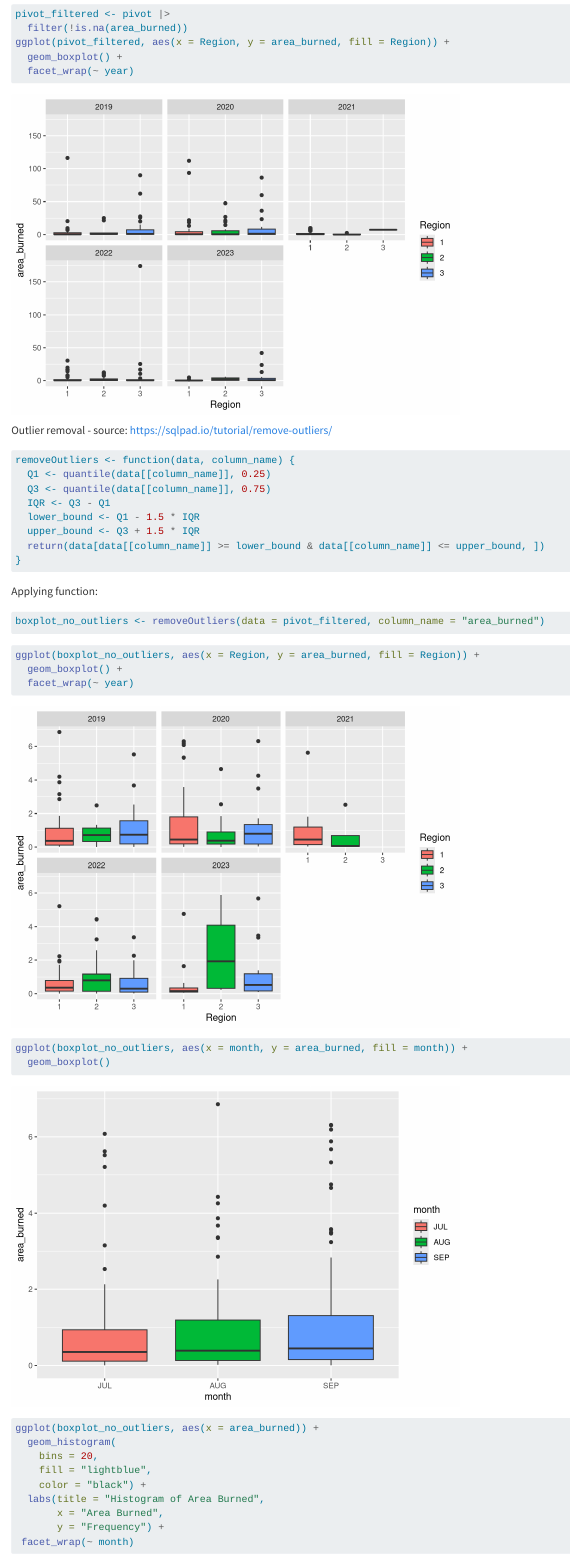
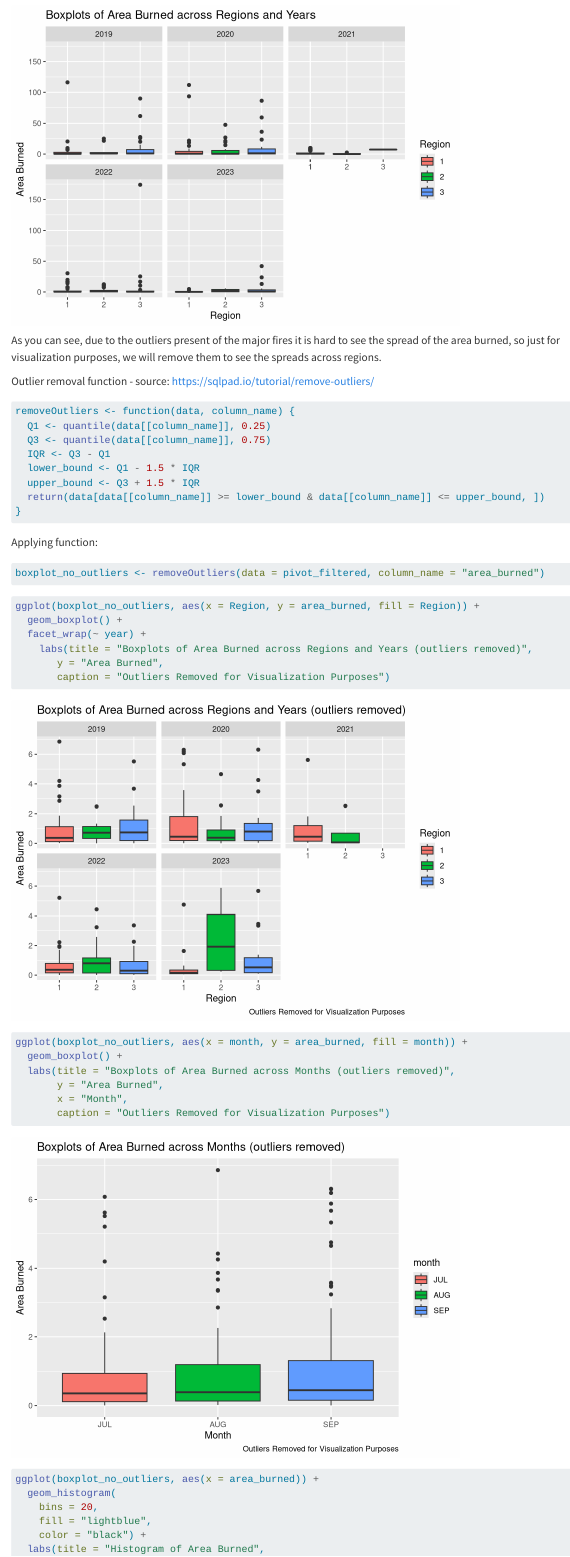
Before and after one commit to samoferrell/Project542, a Quarto document (JAGSattempt.qmd): the page in a window 1100 px wide, from 6970 px down before the commit and from 7250 px down after it. Rendered offline with R 4.5, knitr and Pandoc in place of Quarto, with nearby package versions; some code elsewhere in the file could not run offline; long lines of code are wrapped.

Commit message:
updating graphs

````diff
--- a/JAGSattempt.qmd
+++ b/JAGSattempt.qmd
@@ -212,4 +217,3 @@ pivot_filtered <- pivot |>
   filter(!is.na(area_burned))
 ggplot(pivot_filtered, aes(x = Region, y = area_burned, fill = Region)) +
   geom_boxplot() +
-  facet_wrap(~ year)
@@ -216,6 +223,7 @@ ggplot(pivot_filtered, aes(x = Region, y = area_burned, fill = Region)) +
 ```
+As you can see, due to the outliers present of the major fires it is hard to see the spread of the area burned, so just for visualization purposes, we will remove them to see the spreads across regions.
 
-Outlier removal - source: https://sqlpad.io/tutorial/remove-outliers/
+Outlier removal function - source: https://sqlpad.io/tutorial/remove-outliers/
 
 ```{r}
 removeOutliers <- function(data, column_name) {
@@ -237,12 +245,20 @@ boxplot_no_outliers <- removeOutliers(data = pivot_filtered, column_name = "area
 ```{r}
 ggplot(boxplot_no_outliers, aes(x = Region, y = area_burned, fill = Region)) +
   geom_boxplot() +
-  facet_wrap(~ year)
+  facet_wrap(~ year) +
+    labs(title = "Boxplots of Area Burned across Regions and Years (outliers removed)",
+       y = "Area Burned",
+       caption = "Outliers Removed for Visualization Purposes")
 ```
 
 ```{r}
 ggplot(boxplot_no_outliers, aes(x = month, y = area_burned, fill = month)) +
-  geom_boxplot()
+  geom_boxplot() +
+  labs(title = "Boxplots of Area Burned across Months (outliers removed)",
+       y = "Area Burned",
+       x = "Month",
+       caption = "Outliers Removed for Visualization Purposes")
+
 ```
 
 ```{r}
````
Also changed, not shown: JAGSattempt.qmd (14 more changed lines).
